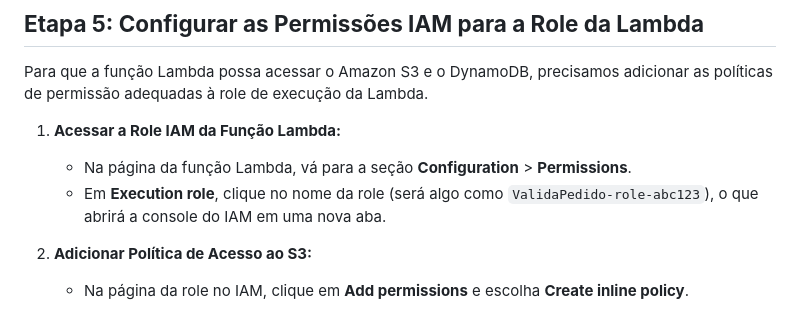
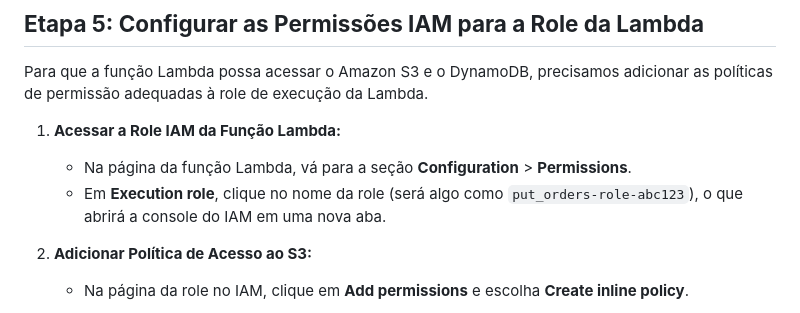
Before and after one commit to Denio-Nascimento/serverless-website-api-gateway-backend, a Markdown page: lab-01/handson-01.md, the part around the change. GitHub-like rendering.

```diff
--- a/lab-01/handson-01.md
+++ b/lab-01/handson-01.md
@@ -238,7 +238,7 @@ Para que a função Lambda possa acessar o Amazon S3 e o DynamoDB, precisamos ad
 1. **Acessar a Role IAM da Função Lambda:**
 
    - Na página da função Lambda, vá para a seção **Configuration** > **Permissions**.
-   - Em **Execution role**, clique no nome da role (será algo como `ValidaPedido-role-abc123`), o que abrirá a console do IAM em uma nova aba.
+   - Em **Execution role**, clique no nome da role (será algo como `put_orders-role-abc123`), o que abrirá a console do IAM em uma nova aba.
 
 2. **Adicionar Política de Acesso ao S3:**
 
```
